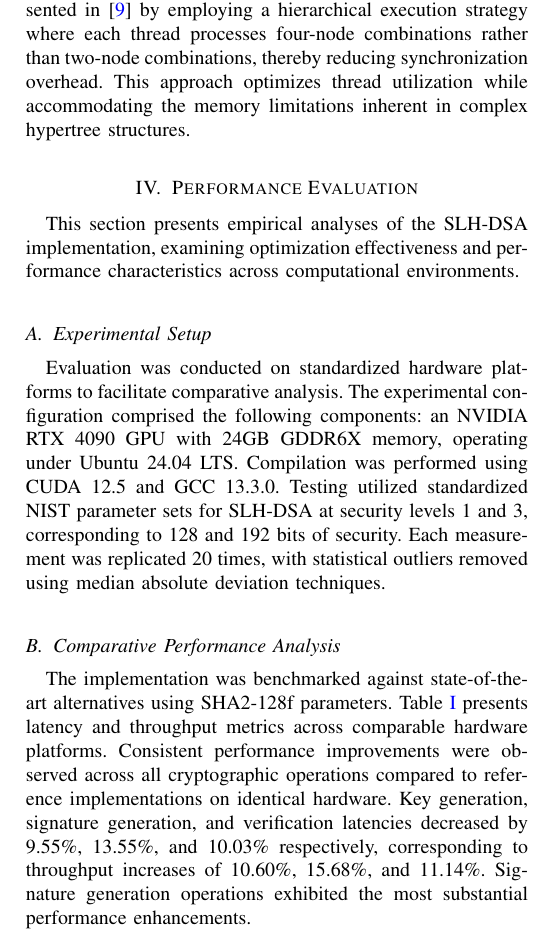
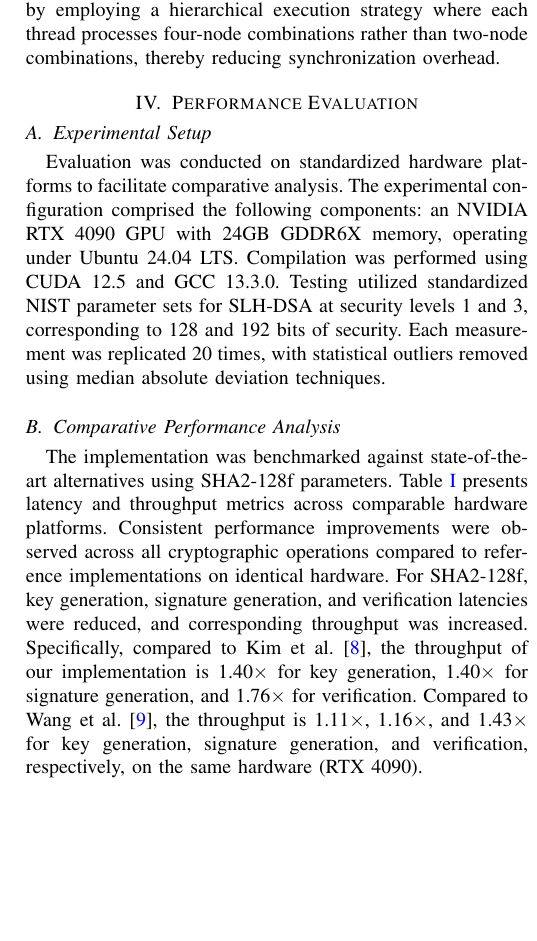
Before and after one commit to jiahaoxiang2000/ThirdPaper, a LaTeX paper (tex/index.tex): part of one column of page 4 of 5, cut so that both start at the same text, the shorter picture padded with empty space. Compiled offline with pdfLaTeX.

Commit message:
fix(tex): update spelling suggestions in settings and improve performance evaluation section clarity

```diff
--- a/tex/index.tex
+++ b/tex/index.tex
@@ -316,11 +316,9 @@ The FORS component implementation employs fine-grained parallelism for generatin
 
 \subsubsection{Hypertree Parallelization}
 
-For the hypertree construction, parallel processing is applied across multiple Merkle trees spanning all $d$ layers. The leaf nodes are initially generated through parallel hash chain computations before being consolidated into tree structures. Due to shared memory constraints preventing full parallelization of all nodes across all layers, a semi-parallel approach was implemented. This methodology differs from the full-node parallelization presented in \cite{Wang2025} by employing a hierarchical execution strategy where each thread processes four-node combinations rather than two-node combinations, thereby reducing synchronization overhead. This approach optimizes thread utilization while accommodating the memory limitations inherent in complex hypertree structures.
+For the hypertree construction, parallel processing is applied across multiple Merkle trees spanning all $d$ layers. The leaf nodes are initially generated through parallel hash chain computations before being consolidated into tree structures. Due to shared memory constraints preventing full parallelization of all nodes across all layers, a semi-parallel approach was implemented. This methodology differs from the full-node parallelization presented in \cite{Wang2025} by employing a hierarchical execution strategy where each thread processes four-node combinations rather than two-node combinations, thereby reducing synchronization overhead.
 
 \section{Performance Evaluation}\label{sec:evaluation}
-
-This section presents empirical analyses of the SLH-DSA implementation, examining optimization effectiveness and performance characteristics across computational environments.
 
 \subsection{Experimental Setup}
 
@@ -330,7 +328,7 @@ Testing utilized standardized NIST parameter sets for SLH-DSA at security levels
 \subsection{Comparative Performance Analysis}
 
 The implementation was benchmarked against state-of-the-art alternatives using SHA2-128f parameters. Table \ref{tab:comparative_perf} presents latency and throughput metrics across comparable hardware platforms.
-Consistent performance improvements were observed across all cryptographic operations compared to reference implementations on identical hardware. Key generation, signature generation, and verification latencies decreased by 9.55\%, 13.55\%, and 10.03\% respectively, corresponding to throughput increases of 10.60\%, 15.68\%, and 11.14\%. Signature generation operations exhibited the most substantial performance enhancements.
+Consistent performance improvements were observed across all cryptographic operations compared to reference implementations on identical hardware. For SHA2-128f, key generation, signature generation, and verification latencies were reduced, and corresponding throughput was increased. Specifically, compared to Kim et al.~\cite{Kim2024}, the throughput of our implementation is 1.40$\times$ for key generation, 1.40$\times$ for signature generation, and 1.76$\times$ for verification. Compared to Wang et al.~\cite{Wang2025}, the throughput is 1.11$\times$, 1.16$\times$, and 1.43$\times$ for key generation, signature generation, and verification, respectively, on the same hardware (RTX 4090).
 
 \begin{table*}[htpb]
   \centering
@@ -365,13 +363,13 @@ ATA efficacy was evaluated through execution time measurements across varying th
     \toprule
     \textbf{Operation} & \boldmath$\alpha_i$ & \boldmath$\beta_i$ & \boldmath$\gamma_i$ & \boldmath$t_i^*$ \\
     \midrule
-    SHA2-128f-keypair & 52.06 & 506,000.57 & 1.26E-4 & 63,310 \\
+    SHA2-128f-keygen & 52.06 & 506,000.57 & 1.26E-4 & 63,310 \\
     SHA2-128f-sign & 1386.01 & 13,231,567.75 & 3.60E-3 & 60,636 \\
     SHA2-128f-verify & 164.72 & 1,395,012.54 & 4.54E-4 & 55,407 \\
-    SHA2-128s-keypair & 3317.74 & 32,046,199.26 & 7.15E-3 & 66,929 \\
+    SHA2-128s-keygen & 3317.74 & 32,046,199.26 & 7.15E-3 & 66,929 \\
     SHA2-128s-sign & 23716.81 & 248,632,501.64 & 6.59E-2 & 61,419 \\
     SHA2-128s-verify & 63.22 & 484,914.46 & 1.44E-4 & 57,968 \\
-    SHA2-192f-keypair & 79.37 & 822,859.78 & 2.40E-4 & 58,560 \\
+    SHA2-192f-keygen & 79.37 & 822,859.78 & 2.40E-4 & 58,560 \\
     SHA2-192f-sign & 2319.70 & 23,961,551.63 & 8.55E-3 & 52,932 \\
     SHA2-192f-verify & 267.63 & 2,342,878.75 & 8.91E-4 & 51,274 \\
     \bottomrule
```
Also changed, not shown: tex/index.pdf.
